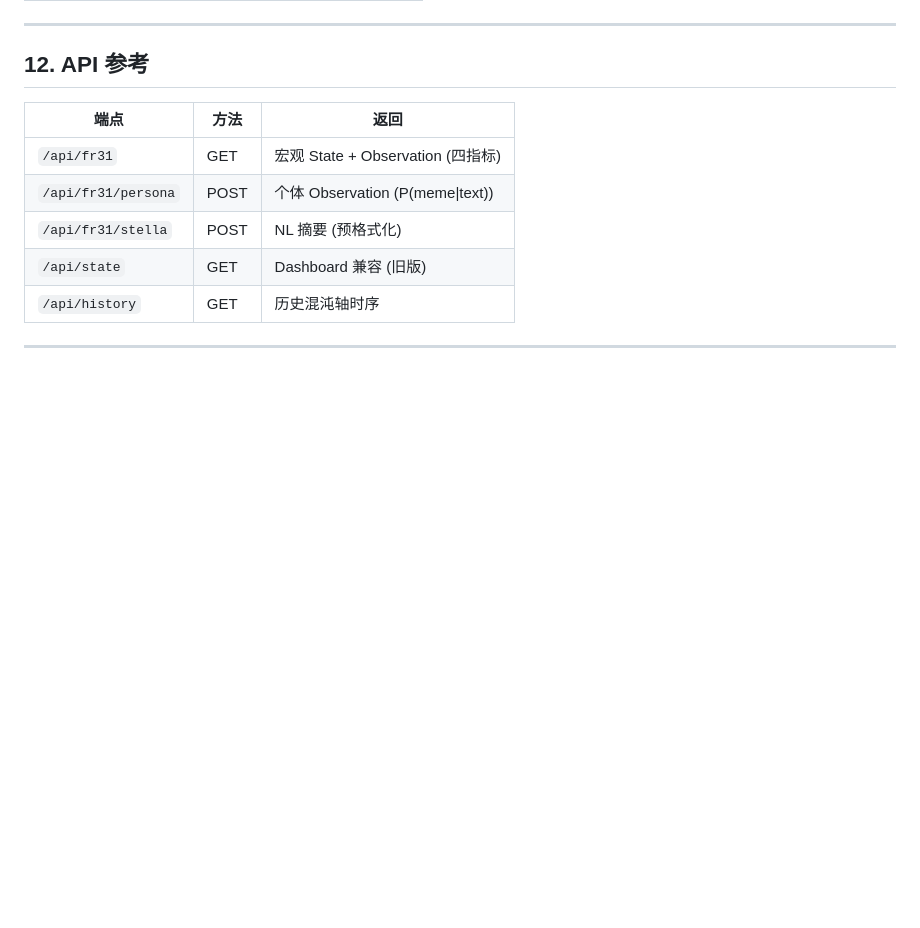
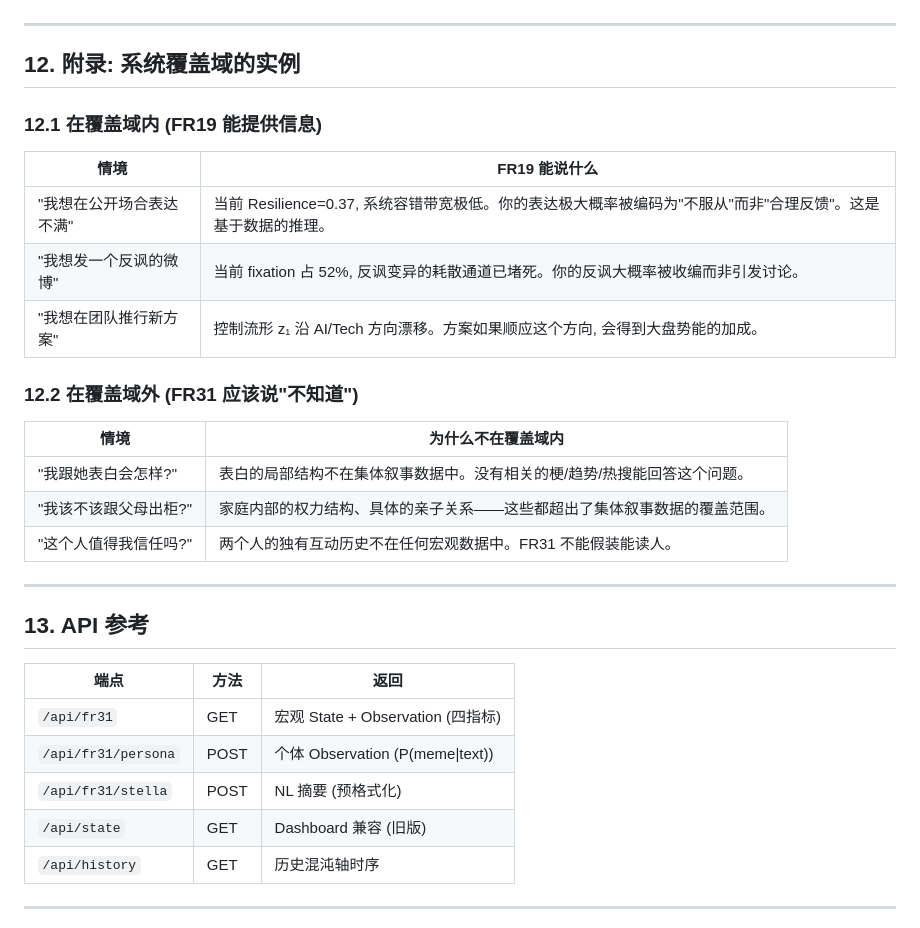
Before and after one commit to Mote-Xu/MemeticChaos, a Markdown page: FORMALISM.md, the part around one of its changes. Drawn GitHub-style; blank space fills up the shorter version.

```diff
--- a/FORMALISM.md
+++ b/FORMALISM.md
@@ -709,6 +778,26 @@ x(t+1) = F(x(t), u(t))  错误  —  Control 不直接推动状态
 ---
 
-## 12. API 参考
+## 12. 附录: 系统覆盖域的实例
+
+### 12.1 在覆盖域内 (FR19 能提供信息)
+
+| 情境 | FR19 能说什么 |
+|------|------|
+| "我想在公开场合表达不满" | 当前 Resilience=0.37, 系统容错带宽极低。你的表达极大概率被编码为"不服从"而非"合理反馈"。这是基于数据的推理。 |
+| "我想发一个反讽的微博" | 当前 fixation 占 52%, 反讽变异的耗散通道已堵死。你的反讽大概率被收编而非引发讨论。 |
+| "我想在团队推行新方案" | 控制流形 z₁ 沿 AI/Tech 方向漂移。方案如果顺应这个方向, 会得到大盘势能的加成。 |
+
+### 12.2 在覆盖域外 (FR31 应该说"不知道")
+
+| 情境 | 为什么不在覆盖域内 |
+|------|------|
+| "我跟她表白会怎样?" | 表白的局部结构不在集体叙事数据中。没有相关的梗/趋势/热搜能回答这个问题。 |
+| "我该不该跟父母出柜?" | 家庭内部的权力结构、具体的亲子关系——这些都超出了集体叙事数据的覆盖范围。 |
+| "这个人值得我信任吗?" | 两个人的独有互动历史不在任何宏观数据中。FR31 不能假装能读人。 |
+
+---
+
+## 13. API 参考
 
 | 端点 | 方法 | 返回 |
 |------|------|------|
```
Also changed, not shown: other parts of FORMALISM.md (+69 -0 lines).
